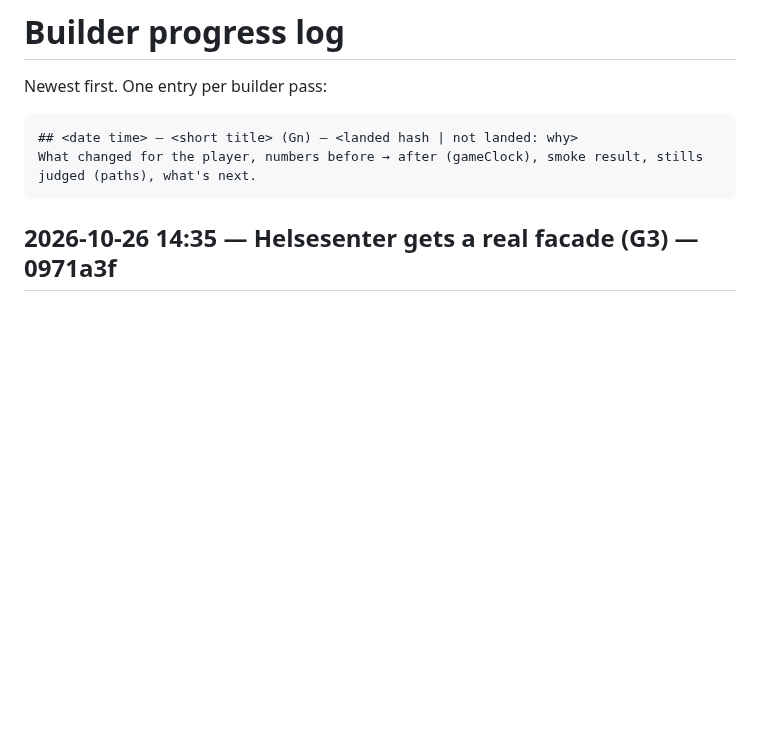
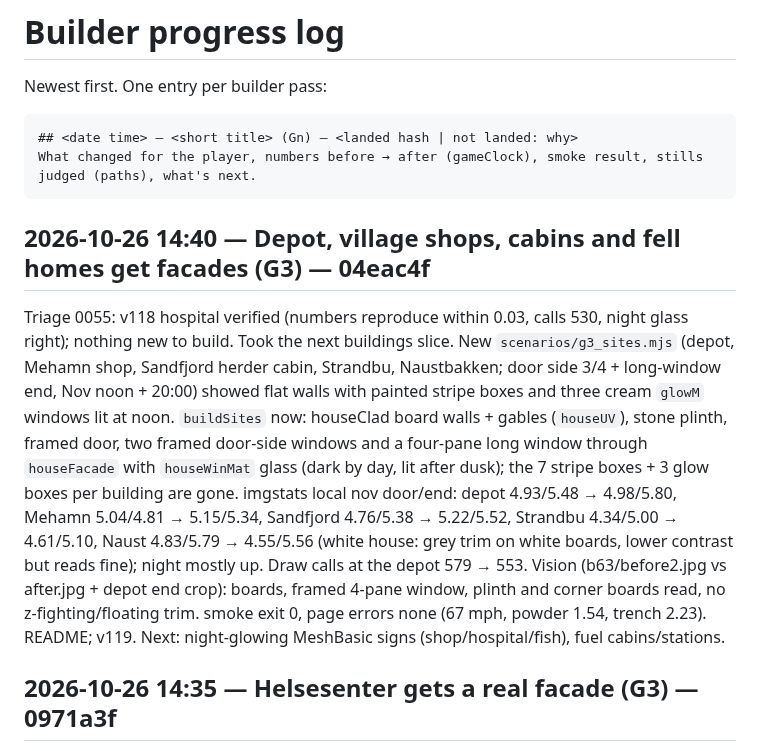
Before and after one commit to DefNotALemon/tracklayer, a Markdown page: loop/PROGRESS.md, the part around the change. GitHub-like rendering; blank space fills up the shorter version.

Commit message:
Loop: builder pass 63 log (site building facades v119, triage 0055)

````diff
--- a/loop/PROGRESS.md
+++ b/loop/PROGRESS.md
@@ -6,6 +6,19 @@ Newest first. One entry per builder pass:
 ## <date time> — <short title> (Gn) — <landed hash | not landed: why>
 What changed for the player, numbers before → after (gameClock), smoke result, stills judged (paths), what's next.
 ```
+
+## 2026-10-26 14:40 — Depot, village shops, cabins and fell homes get facades (G3) — 04eac4f
+Triage 0055: v118 hospital verified (numbers reproduce within 0.03, calls 530, night glass right); nothing new to build.
+Took the next buildings slice. New `scenarios/g3_sites.mjs` (depot, Mehamn shop, Sandfjord herder cabin, Strandbu,
+Naustbakken; door side 3/4 + long-window end, Nov noon + 20:00) showed flat walls with painted stripe boxes and three
+cream `glowM` windows lit at noon. `buildSites` now: houseClad board walls + gables (`houseUV`), stone plinth, framed
+door, two framed door-side windows and a four-pane long window through `houseFacade` with `houseWinMat` glass (dark by
+day, lit after dusk); the 7 stripe boxes + 3 glow boxes per building are gone. imgstats local nov door/end: depot
+4.93/5.48 → 4.98/5.80, Mehamn 5.04/4.81 → 5.15/5.34, Sandfjord 4.76/5.38 → 5.22/5.52, Strandbu 4.34/5.00 → 4.61/5.10,
+Naust 4.83/5.79 → 4.55/5.56 (white house: grey trim on white boards, lower contrast but reads fine); night mostly up.
+Draw calls at the depot 579 → 553. Vision (b63/before2.jpg vs after.jpg + depot end crop): boards, framed 4-pane window,
+plinth and corner boards read, no z-fighting/floating trim. smoke exit 0, page errors none (67 mph, powder 1.54, trench
+2.23). README; v119. Next: night-glowing MeshBasic signs (shop/hospital/fish), fuel cabins/stations.
 
 ## 2026-10-26 14:35 — Helsesenter gets a real facade (G3) — 0971a3f
 Triage 0054 (v117 sheds verified: draw calls 877 reproduce, night glass right, no moire): F4 (fascia under noon sun may
````
Also changed, not shown: loop/LOOP.md (+6 -3 lines).
